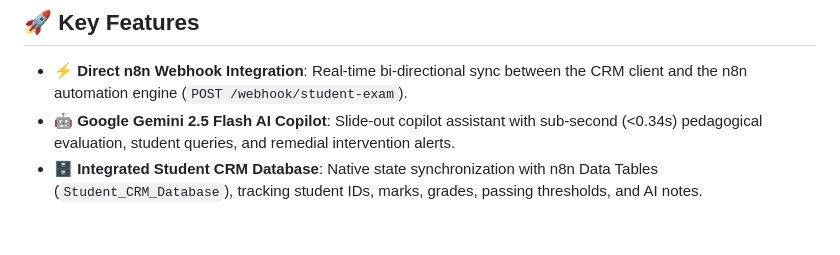
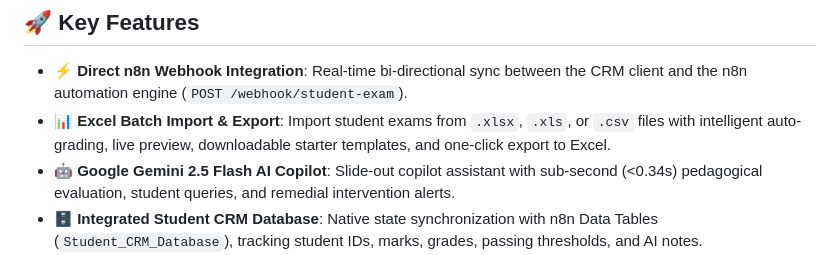
Before and after one commit to Adityadwis-26/edupulse-crm-n8n, a Markdown page: README.md, the part around one of its changes. GitHub-like rendering; blank space fills up the shorter version.

Commit message:
fix(docs): fix Mermaid diagram rendering on GitHub and document Excel import

```diff
--- a/README.md
+++ b/README.md
@@ -24,6 +24,7 @@ An enterprise-grade **Student Exam Management CRM Dashboard** connected directly
 ## 🚀 Key Features
 
 - ⚡ **Direct n8n Webhook Integration**: Real-time bi-directional sync between the CRM client and the n8n automation engine (`POST /webhook/student-exam`).
+- 📊 **Excel Batch Import & Export**: Import student exams from `.xlsx`, `.xls`, or `.csv` files with intelligent auto-grading, live preview, downloadable starter templates, and one-click export to Excel.
 - 🤖 **Google Gemini 2.5 Flash AI Copilot**: Slide-out copilot assistant with sub-second (<0.34s) pedagogical evaluation, student queries, and remedial intervention alerts.
 - 🗄️ **Integrated Student CRM Database**: Native state synchronization with n8n Data Tables (`Student_CRM_Database`), tracking student IDs, marks, grades, passing thresholds, and AI notes.
 - 📊 **Real-Time KPI Telemetry**: Instant overview metrics for Total Exams, Scheduled vs Graded count, Class Average %, Pass Rate %, and Top Student Performer.
```
Also changed, not shown: other parts of README.md (+22 -22 lines).
